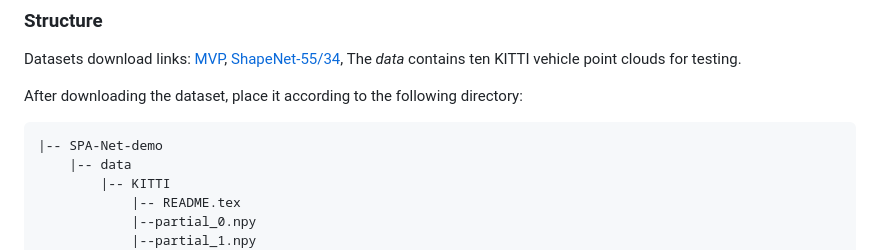
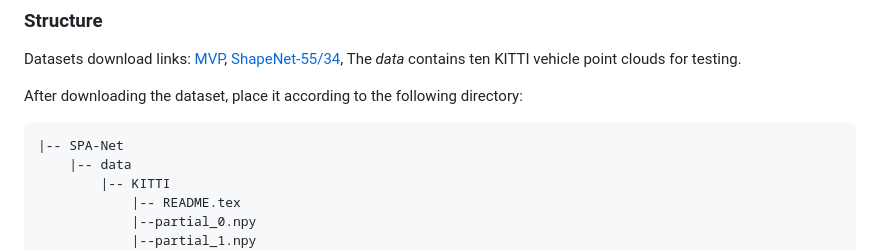
Before and after one commit to S2CTransNet/SPA-Net, a Markdown page: README.md, the part around the change. Drawn GitHub-style.

````diff
--- a/README.md
+++ b/README.md
@@ -12,7 +12,7 @@ Datasets download links:
 
 After downloading the dataset, place it according to the following directory:
 ```
-|-- SPA-Net-demo
+|-- SPA-Net
     |-- data
         |-- KITTI
             |-- README.tex
````
